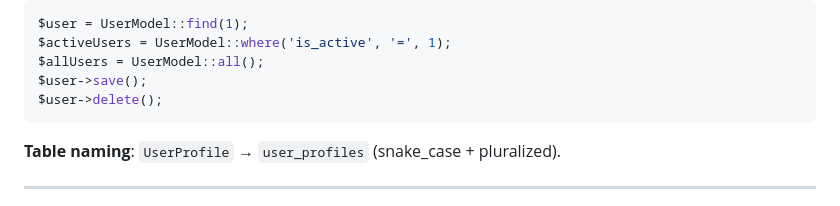
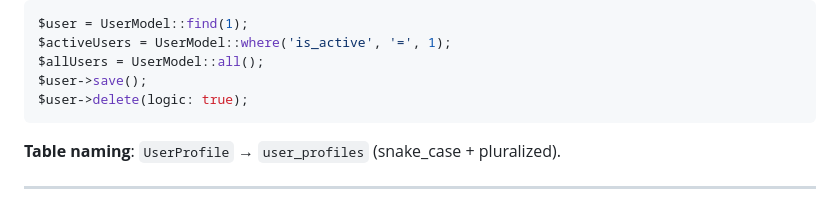
Before and after one commit to seip25/LilaPHP, a Markdown page: AGENTS.md, the part around one of its changes. Drawn GitHub-style.

````diff
--- a/AGENTS.md
+++ b/AGENTS.md
@@ -236,7 +238,7 @@ $user = UserModel::find(1);
 $activeUsers = UserModel::where('is_active', '=', 1);
 $allUsers = UserModel::all();
 $user->save();
-$user->delete();
+$user->delete(logic: true);
 ```
 
 **Table naming**: `UserProfile` → `user_profiles` (snake_case + pluralized).
````
Also changed, not shown: other parts of AGENTS.md (+2 -0 lines).
